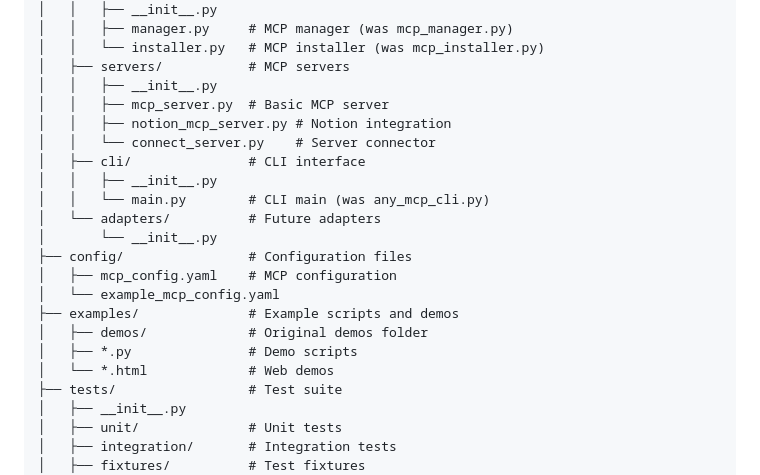
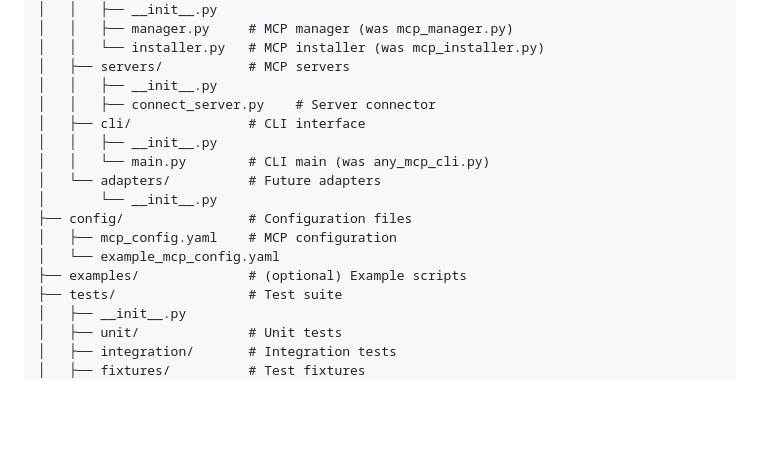
Before and after one commit to chi-n-nguyen/any-mcp, a Markdown page: PROJECT_STRUCTURE.md, the part around the change. GitHub-like rendering; blank space fills up the shorter version.

```diff
--- a/PROJECT_STRUCTURE.md
+++ b/PROJECT_STRUCTURE.md
@@ -33,9 +33,7 @@ any-mcp/
 │   │   └── installer.py   # MCP installer (was mcp_installer.py)
 │   ├── servers/           # MCP servers
 │   │   ├── __init__.py
-│   │   ├── mcp_server.py  # Basic MCP server
-│   │   ├── notion_mcp_server.py # Notion integration
-│   │   └── connect_server.py    # Server connector
+│   │   ├── connect_server.py    # Server connector
 │   ├── cli/               # CLI interface
 │   │   ├── __init__.py
 │   │   └── main.py        # CLI main (was any_mcp_cli.py)
@@ -44,10 +42,7 @@ any-mcp/
 ├── config/                # Configuration files
 │   ├── mcp_config.yaml    # MCP configuration
 │   └── example_mcp_config.yaml
-├── examples/              # Example scripts and demos
-│   ├── demos/             # Original demos folder
-│   ├── *.py               # Demo scripts
-│   └── *.html             # Web demos
+├── examples/              # (optional) Example scripts
 ├── tests/                 # Test suite
 │   ├── __init__.py
 │   ├── unit/              # Unit tests
```
Also changed, not shown: README.md (+51 -71 lines).
